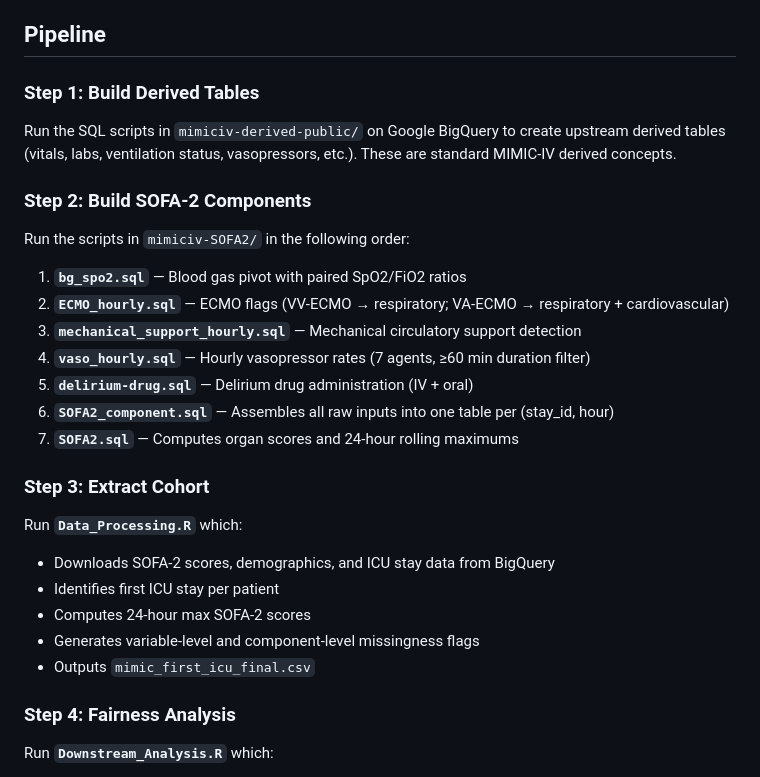
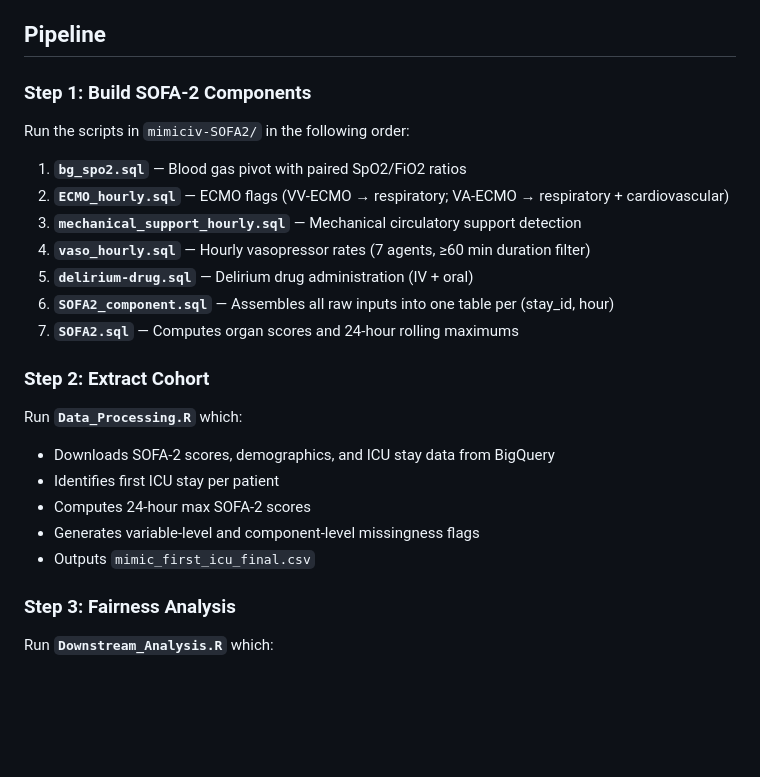
Before and after one commit to SichengH/SOFA2_bias, a Markdown page: README.md, the part around the change. Drawn GitHub-style; blank space fills up the shorter version.

```diff
--- a/README.md
+++ b/README.md
@@ -32,11 +32,7 @@ This project uses **MIMIC-IV version 3.1**, a freely accessible electronic healt
 
 ## Pipeline
 
-### Step 1: Build Derived Tables
-
-Run the SQL scripts in `mimiciv-derived-public/` on Google BigQuery to create upstream derived tables (vitals, labs, ventilation status, vasopressors, etc.). These are standard MIMIC-IV derived concepts.
-
-### Step 2: Build SOFA-2 Components
+### Step 1: Build SOFA-2 Components
 
 Run the scripts in `mimiciv-SOFA2/` in the following order:
 
@@ -48,7 +44,7 @@ Run the scripts in `mimiciv-SOFA2/` in the following order:
 6. **`SOFA2_component.sql`** — Assembles all raw inputs into one table per (stay_id, hour)
 7. **`SOFA2.sql`** — Computes organ scores and 24-hour rolling maximums
 
-### Step 3: Extract Cohort
+### Step 2: Extract Cohort
 
 Run **`Data_Processing.R`** which:
 - Downloads SOFA-2 scores, demographics, and ICU stay data from BigQuery
@@ -57,7 +53,7 @@ Run **`Data_Processing.R`** which:
 - Generates variable-level and component-level missingness flags
 - Outputs `mimic_first_icu_final.csv`
 
-### Step 4: Fairness Analysis
+### Step 3: Fairness Analysis
 
 Run **`Downstream_Analysis.R`** which:
 - Applies plausible physiologic range filters
```
